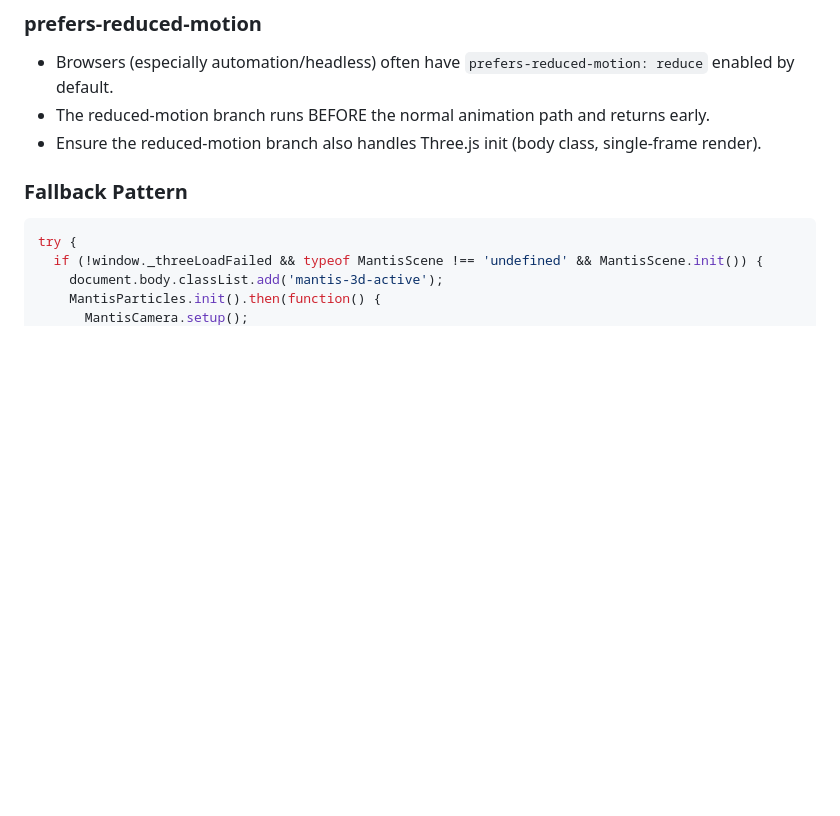
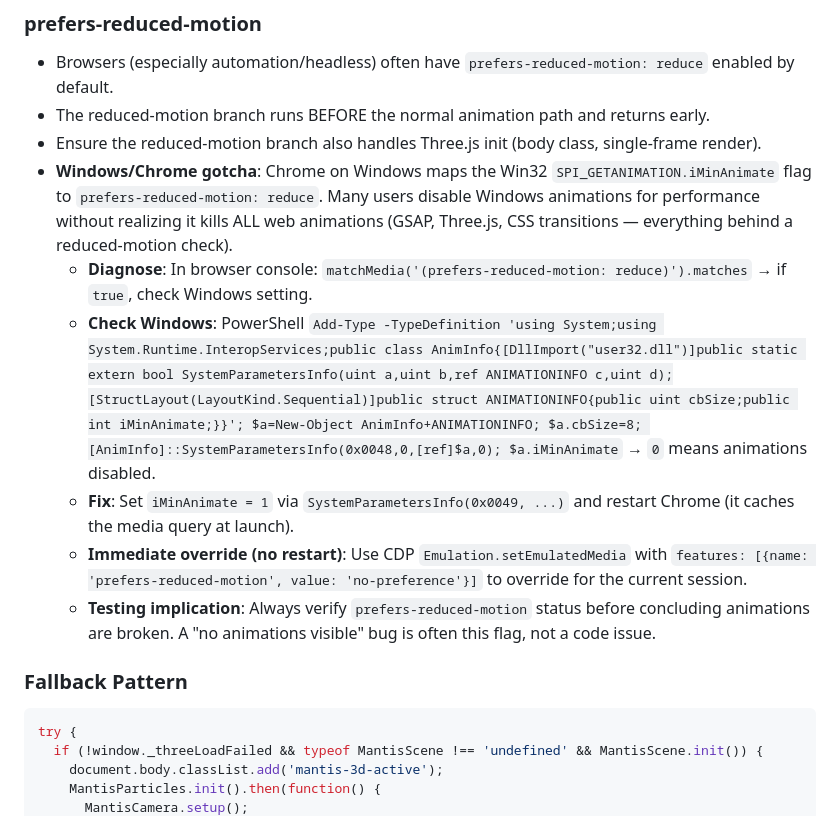
Before and after one commit to CalebDane7/beautiful-converting-frontend-design, a Markdown page: SKILL.md, the part around one of its changes. Drawn GitHub-style; blank space fills up the shorter version.

````diff
--- a/SKILL.md
+++ b/SKILL.md
@@ -260,6 +287,12 @@ Each step depends on the previous. Camera MUST come after particles (it calls pa
 - Browsers (especially automation/headless) often have `prefers-reduced-motion: reduce` enabled by default.
 - The reduced-motion branch runs BEFORE the normal animation path and returns early.
 - Ensure the reduced-motion branch also handles Three.js init (body class, single-frame render).
+- **Windows/Chrome gotcha**: Chrome on Windows maps the Win32 `SPI_GETANIMATION.iMinAnimate` flag to `prefers-reduced-motion: reduce`. Many users disable Windows animations for performance without realizing it kills ALL web animations (GSAP, Three.js, CSS transitions — everything behind a reduced-motion check).
+  - **Diagnose**: In browser console: `matchMedia('(prefers-reduced-motion: reduce)').matches` → if `true`, check Windows setting.
+  - **Check Windows**: PowerShell `Add-Type -TypeDefinition 'using System;using System.Runtime.InteropServices;public class AnimInfo{[DllImport("user32.dll")]public static extern bool SystemParametersInfo(uint a,uint b,ref ANIMATIONINFO c,uint d);[StructLayout(LayoutKind.Sequential)]public struct ANIMATIONINFO{public uint cbSize;public int iMinAnimate;}}'; $a=New-Object AnimInfo+ANIMATIONINFO; $a.cbSize=8; [AnimInfo]::SystemParametersInfo(0x0048,0,[ref]$a,0); $a.iMinAnimate` → `0` means animations disabled.
+  - **Fix**: Set `iMinAnimate = 1` via `SystemParametersInfo(0x0049, ...)` and restart Chrome (it caches the media query at launch).
+  - **Immediate override (no restart)**: Use CDP `Emulation.setEmulatedMedia` with `features: [{name: 'prefers-reduced-motion', value: 'no-preference'}]` to override for the current session.
+  - **Testing implication**: Always verify `prefers-reduced-motion` status before concluding animations are broken. A "no animations visible" bug is often this flag, not a code issue.
 
 ### Fallback Pattern
 ```js
````
Also changed, not shown: other parts of SKILL.md (+28 -1 lines).
